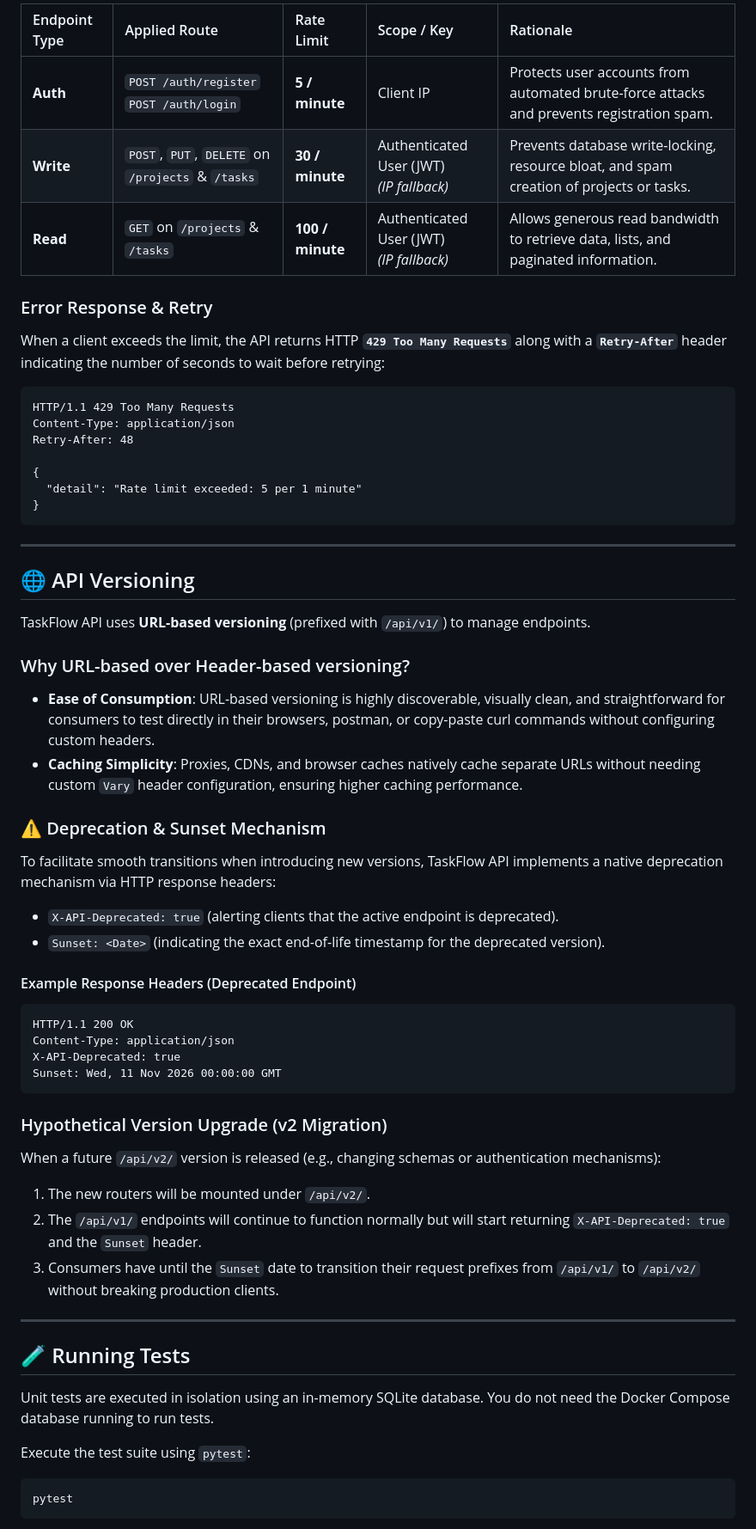
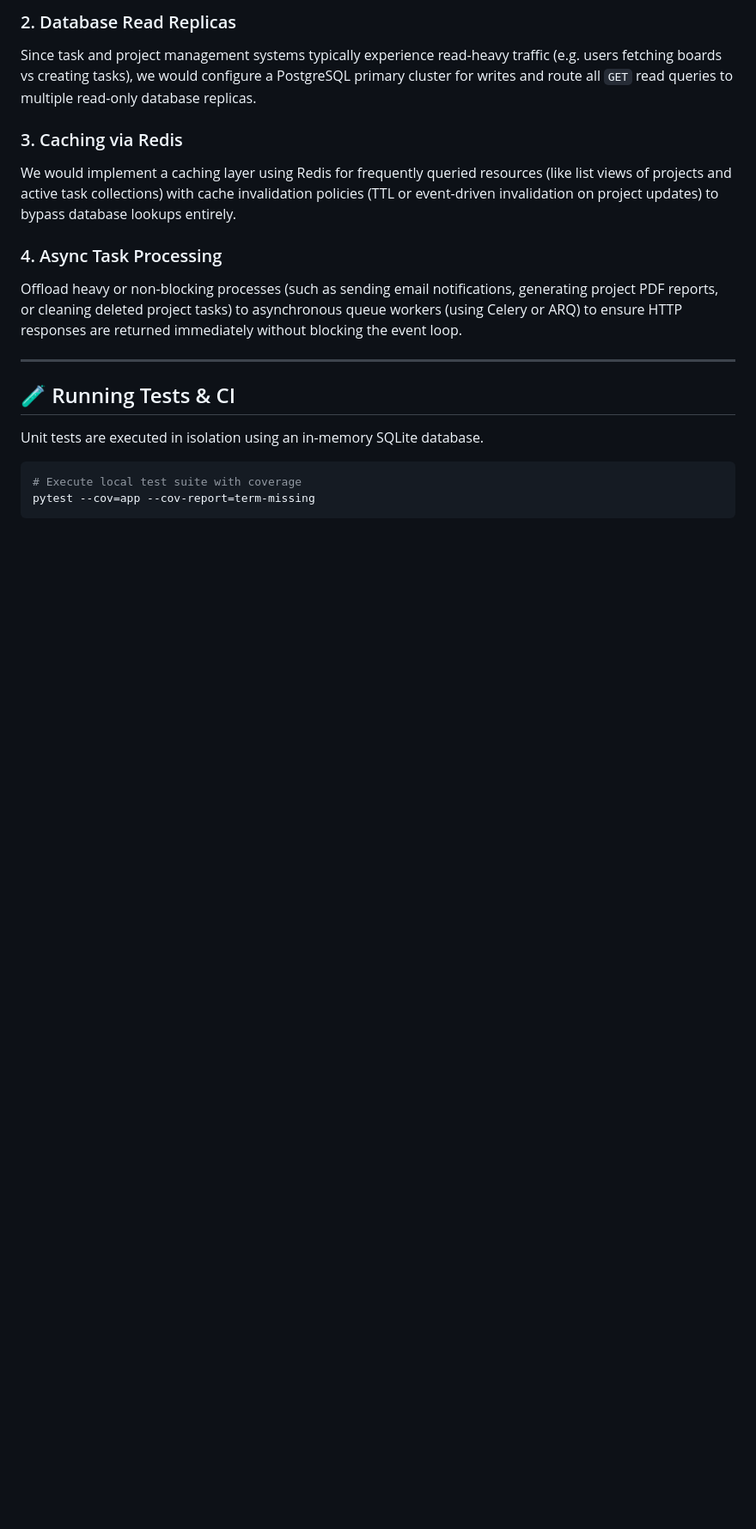
Before and after one commit to SatyamPandey07/REST-API-with-Rate-Limiting-Docs, a Markdown page: README.md, the part around one of its changes. Shown at 86% size. GitHub-like rendering; blank space fills up the shorter version.

````diff
--- a/README.md
+++ b/README.md
@@ -142,60 +140,21 @@ To maintain service stability, prevent brute-force attacks, and protect resource
 
-| Endpoint Type | Applied Route | Rate Limit | Scope / Key | Rationale |
-| :--- | :--- | :--- | :--- | :--- |
-| **Auth** | `POST /auth/register`<br>`POST /auth/login` | **5 / minute** | Client IP | Protects user accounts from automated brute-force attacks and prevents registration spam. |
-| **Write** | `POST`, `PUT`, `DELETE` on `/projects` & `/tasks` | **30 / minute** | Authenticated User (JWT)<br>*(IP fallback)* | Prevents database write-locking, resource bloat, and spam creation of projects or tasks. |
-| **Read** | `GET` on `/projects` & `/tasks` | **100 / minute** | Authenticated User (JWT)<br>*(IP fallback)* | Allows generous read bandwidth to retrieve data, lists, and paginated information. |
+### 2. Database Read Replicas
+Since task and project management systems typically experience read-heavy traffic (e.g. users fetching boards vs creating tasks), we would configure a PostgreSQL primary cluster for writes and route all `GET` read queries to multiple read-only database replicas.
 
-### Error Response & Retry
-When a client exceeds the limit, the API returns HTTP **`429 Too Many Requests`** along with a **`Retry-After`** header indicating the number of seconds to wait before retrying:
+### 3. Caching via Redis
+We would implement a caching layer using Redis for frequently queried resources (like list views of projects and active task collections) with cache invalidation policies (TTL or event-driven invalidation on project updates) to bypass database lookups entirely.
 
-```http
-HTTP/1.1 429 Too Many Requests
-Content-Type: application/json
-Retry-After: 48
-
-{
-  "detail": "Rate limit exceeded: 5 per 1 minute"
-}
-```
+### 4. Async Task Processing
+Offload heavy or non-blocking processes (such as sending email notifications, generating project PDF reports, or cleaning deleted project tasks) to asynchronous queue workers (using Celery or ARQ) to ensure HTTP responses are returned immediately without blocking the event loop.
 
 ---
 
-## 🌐 API Versioning
+## 🧪 Running Tests & CI
 
-TaskFlow API uses **URL-based versioning** (prefixed with `/api/v1/`) to manage endpoints.
+Unit tests are executed in isolation using an in-memory SQLite database.
 
-### Why URL-based over Header-based versioning?
-- **Ease of Consumption**: URL-based versioning is highly discoverable, visually clean, and straightforward for consumers to test directly in their browsers, postman, or copy-paste curl commands without configuring custom headers.
-- **Caching Simplicity**: Proxies, CDNs, and browser caches natively cache separate URLs without needing custom `Vary` header configuration, ensuring higher caching performance.
-
-### ⚠️ Deprecation & Sunset Mechanism
-To facilitate smooth transitions when introducing new versions, TaskFlow API implements a native deprecation mechanism via HTTP response headers:
-- `X-API-Deprecated: true` (alerting clients that the active endpoint is deprecated).
-- `Sunset: <Date>` (indicating the exact end-of-life timestamp for the deprecated version).
-
-#### Example Response Headers (Deprecated Endpoint)
-```http
-HTTP/1.1 200 OK
-Content-Type: application/json
-X-API-Deprecated: true
-Sunset: Wed, 11 Nov 2026 00:00:00 GMT
+```bash
+# Execute local test suite with coverage
+pytest --cov=app --cov-report=term-missing
 ```
 
-### Hypothetical Version Upgrade (v2 Migration)
-When a future `/api/v2/` version is released (e.g., changing schemas or authentication mechanisms):
-1. The new routers will be mounted under `/api/v2/`.
-2. The `/api/v1/` endpoints will continue to function normally but will start returning `X-API-Deprecated: true` and the `Sunset` header.
-3. Consumers have until the `Sunset` date to transition their request prefixes from `/api/v1/` to `/api/v2/` without breaking production clients.
-
----
-
-## 🧪 Running Tests
-
-Unit tests are executed in isolation using an in-memory SQLite database. You do not need the Docker Compose database running to run tests.
-
-Execute the test suite using `pytest`:
-```bash
-pytest
-```
-
````
Also changed, not shown: other parts of README.md (+89 -139 lines).
